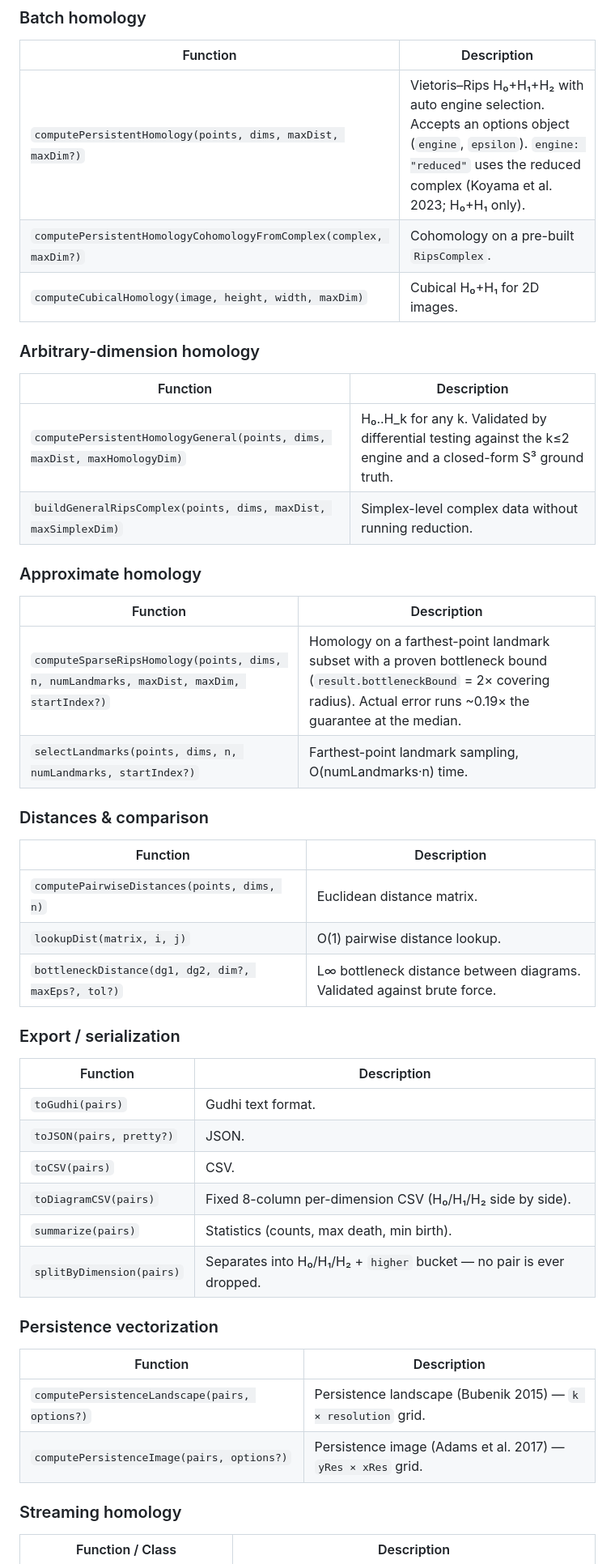
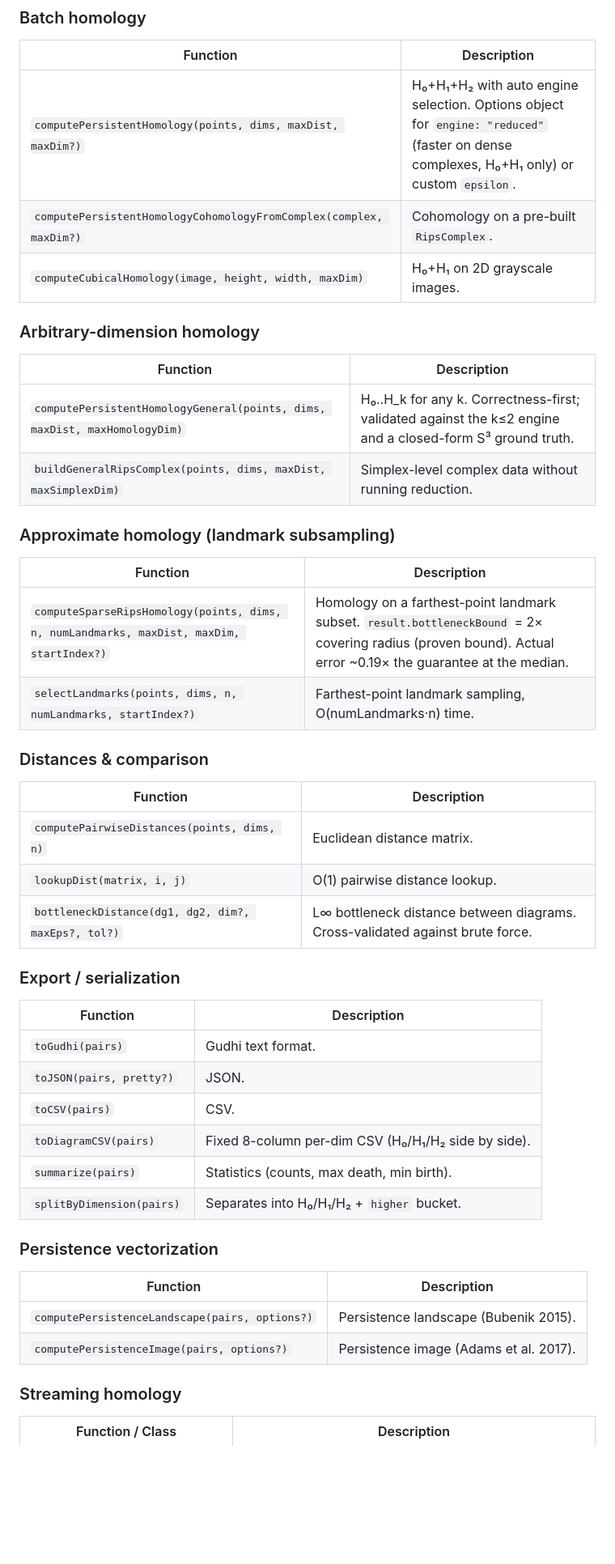
Before and after one commit to mmmmaharshi/topojs, a Markdown page: README.md, the part around one of its changes. Shown at 81% size. GitHub-like rendering; blank space fills up the shorter version.

```diff
--- a/README.md
+++ b/README.md
@@ -33,22 +69,22 @@ console.log(cubical.pairs);
 
 | Function | Description |
 | --- | --- |
-| `computePersistentHomology(points, dims, maxDist, maxDim?)` | Vietoris–Rips H₀+H₁+H₂ with auto engine selection. Accepts an options object (`engine`, `epsilon`). `engine: "reduced"` uses the reduced complex (Koyama et al. 2023; H₀+H₁ only). |
+| `computePersistentHomology(points, dims, maxDist, maxDim?)` | H₀+H₁+H₂ with auto engine selection. Options object for `engine: "reduced"` (faster on dense complexes, H₀+H₁ only) or custom `epsilon`. |
 | `computePersistentHomologyCohomologyFromComplex(complex, maxDim?)` | Cohomology on a pre-built `RipsComplex`. |
-| `computeCubicalHomology(image, height, width, maxDim)` | Cubical H₀+H₁ for 2D images. |
+| `computeCubicalHomology(image, height, width, maxDim)` | H₀+H₁ on 2D grayscale images. |
 
 ### Arbitrary-dimension homology
 
 | Function | Description |
 | --- | --- |
-| `computePersistentHomologyGeneral(points, dims, maxDist, maxHomologyDim)` | H₀..H_k for any k. Validated by differential testing against the k≤2 engine and a closed-form S³ ground truth. |
+| `computePersistentHomologyGeneral(points, dims, maxDist, maxHomologyDim)` | H₀..H_k for any k. Correctness-first; validated against the k≤2 engine and a closed-form S³ ground truth. |
 | `buildGeneralRipsComplex(points, dims, maxDist, maxSimplexDim)` | Simplex-level complex data without running reduction. |
 
-### Approximate homology
+### Approximate homology (landmark subsampling)
 
 | Function | Description |
 | --- | --- |
-| `computeSparseRipsHomology(points, dims, n, numLandmarks, maxDist, maxDim, startIndex?)` | Homology on a farthest-point landmark subset with a proven bottleneck bound (`result.bottleneckBound` = 2× covering radius). Actual error runs ~0.19× the guarantee at the median. |
+| `computeSparseRipsHomology(points, dims, n, numLandmarks, maxDist, maxDim, startIndex?)` | Homology on a farthest-point landmark subset. `result.bottleneckBound` = 2× covering radius (proven bound). Actual error ~0.19× the guarantee at the median. |
 | `selectLandmarks(points, dims, n, numLandmarks, startIndex?)` | Farthest-point landmark sampling, O(numLandmarks·n) time. |
 
 ### Distances & comparison
@@ -57,7 +93,7 @@ console.log(cubical.pairs);
 | --- | --- |
 | `computePairwiseDistances(points, dims, n)` | Euclidean distance matrix. |
 | `lookupDist(matrix, i, j)` | O(1) pairwise distance lookup. |
-| `bottleneckDistance(dg1, dg2, dim?, maxEps?, tol?)` | L∞ bottleneck distance between diagrams. Validated against brute force. |
+| `bottleneckDistance(dg1, dg2, dim?, maxEps?, tol?)` | L∞ bottleneck distance between diagrams. Cross-validated against brute force. |
 
 ### Export / serialization
 
@@ -66,16 +102,16 @@ console.log(cubical.pairs);
 | `toGudhi(pairs)` | Gudhi text format. |
 | `toJSON(pairs, pretty?)` | JSON. |
 | `toCSV(pairs)` | CSV. |
-| `toDiagramCSV(pairs)` | Fixed 8-column per-dimension CSV (H₀/H₁/H₂ side by side). |
+| `toDiagramCSV(pairs)` | Fixed 8-column per-dim CSV (H₀/H₁/H₂ side by side). |
 | `summarize(pairs)` | Statistics (counts, max death, min birth). |
-| `splitByDimension(pairs)` | Separates into H₀/H₁/H₂ + `higher` bucket — no pair is ever dropped. |
+| `splitByDimension(pairs)` | Separates into H₀/H₁/H₂ + `higher` bucket. |
 
 ### Persistence vectorization
 
 | Function | Description |
 | --- | --- |
-| `computePersistenceLandscape(pairs, options?)` | Persistence landscape (Bubenik 2015) — `k × resolution` grid. |
-| `computePersistenceImage(pairs, options?)` | Persistence image (Adams et al. 2017) — `yRes × xRes` grid. |
+| `computePersistenceLandscape(pairs, options?)` | Persistence landscape (Bubenik 2015). |
+| `computePersistenceImage(pairs, options?)` | Persistence image (Adams et al. 2017). |
 
 ### Streaming homology
 
```
Also changed, not shown: other parts of README.md (+56 -20 lines).
